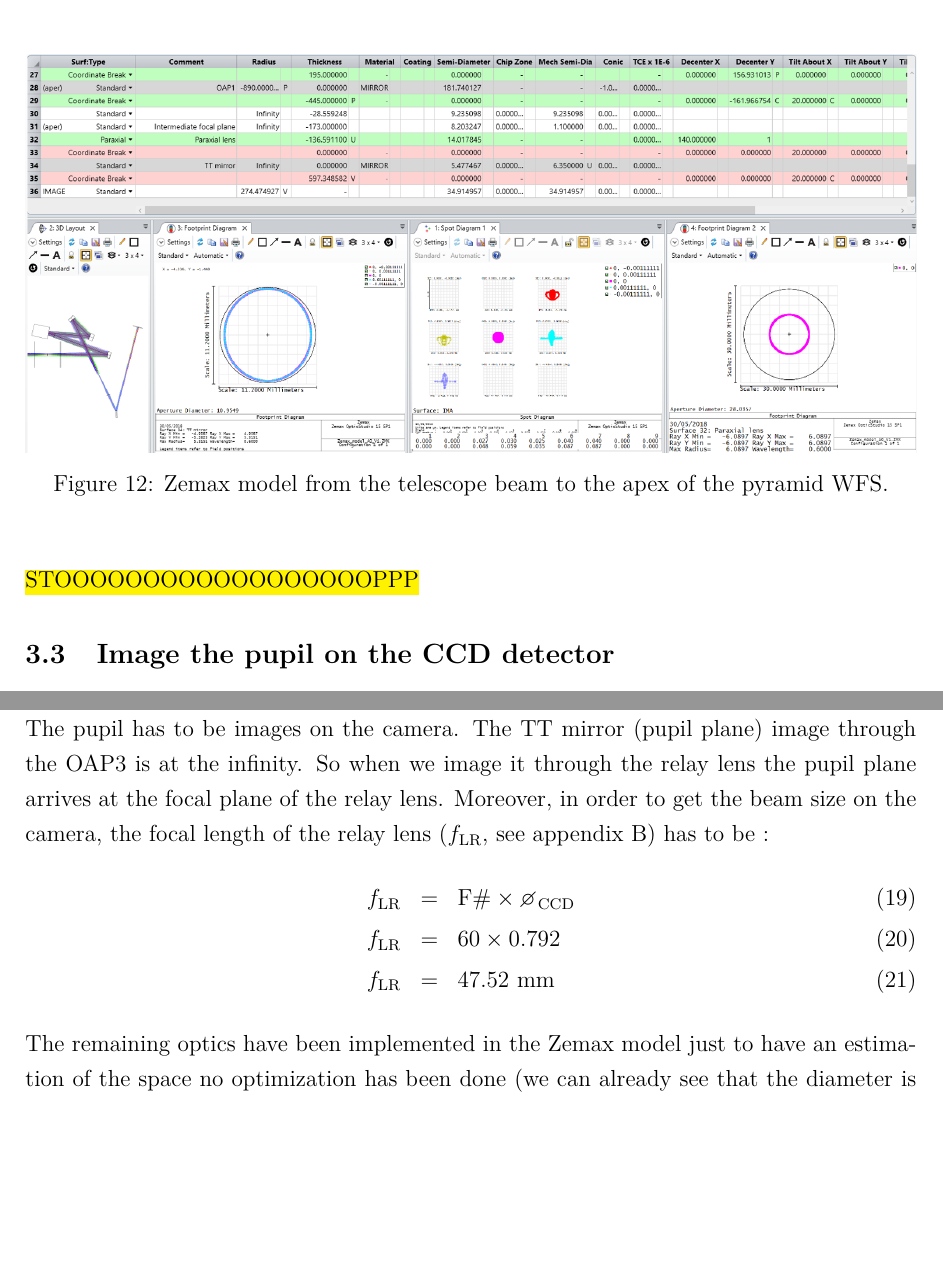
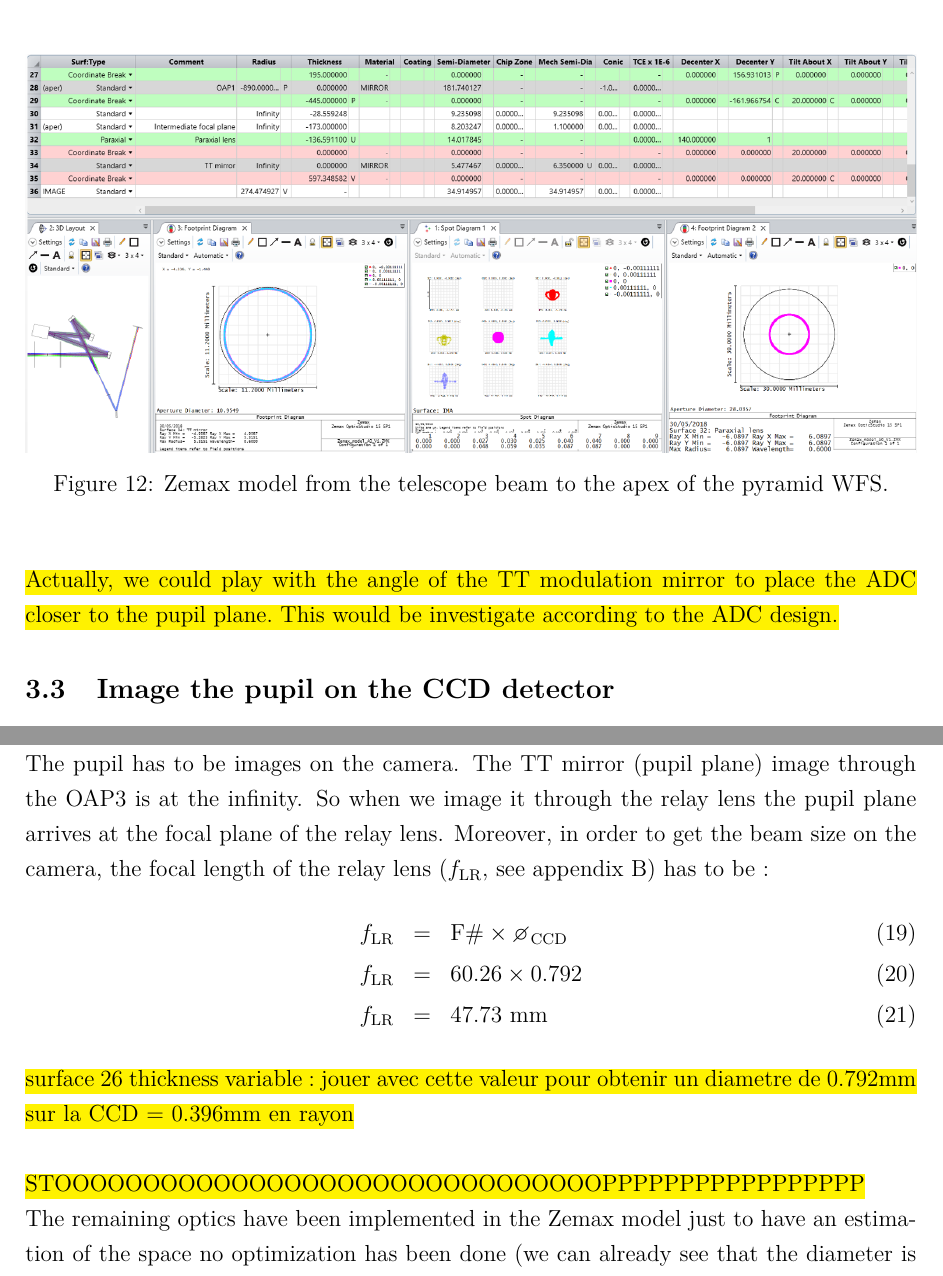
Before and after one commit to AudreyBouxin/AO_DESIGN, a LaTeX document (20180518_AO_design_report/20180518_AO_design_report.tex): two parts of pages 17 and 18 of 36, joined at a grey line, cut so that both start at the same text, the shorter picture padded with empty space. Compiled offline with pdfLaTeX.

```diff
--- a/20180518_AO_design_report/20180518_AO_design_report.tex
+++ b/20180518_AO_design_report/20180518_AO_design_report.tex
@@ -296,8 +296,7 @@
 	\end{center}
 \end{figure}
 
-
-\hl{STOOOOOOOOOOOOOOOOOOPPP}
+\hl{Actually, we could play with the angle of the TT modulation mirror to place the ADC closer to the pupil plane. This would be investigate according to the ADC design.}
 
 
 
@@ -311,9 +310,14 @@
 The pupil has to be images on the camera. The TT mirror (pupil plane) image through the OAP3 is at the infinity. So when we image it through the relay lens the pupil plane arrives at the focal plane of the relay lens. Moreover, in order to get the beam size on the camera, the focal length of the relay lens ($f_{\text{LR}}$, see appendix~\ref{sec:PYR2CCD}) has to be~:
 \begin{eqnarray}
 	f_{\text{LR}} &= &\text{F}\# \times \diameter_{\text{CCD}}\\
-	f_{\text{LR}} &= &60\times 0.792\\
-	f_{\text{LR}} &= &47.52\,\,\text{mm}
+	f_{\text{LR}} &= &60.26\times 0.792\\
+	f_{\text{LR}} &= &47.73\,\,\text{mm}
 \end{eqnarray}
+
+\hl{surface 26 thickness variable : jouer avec cette valeur pour obtenir un diametre de 0.792mm sur la CCD = 0.396mm en rayon\\}
+
+\hl{STOOOOOOOOOOOOOOOOOOOOOOOOOOOOOOOPPPPPPPPPPPPPPPPP}
+
 The remaining optics have been implemented in the Zemax model just to have an estimation of the space no optimization has been done (we can already see that the diameter is not precisely of $\diameter_\text{CCD}$).\\
 \begin{figure}[H]
 	\begin{center}
```
Also changed, not shown: 20180518_AO_design_report/20180518_AO_design_report.bbl (added), 20180518_AO_design_report/images/abbeglassmap.jpg (added), 8 other files.
